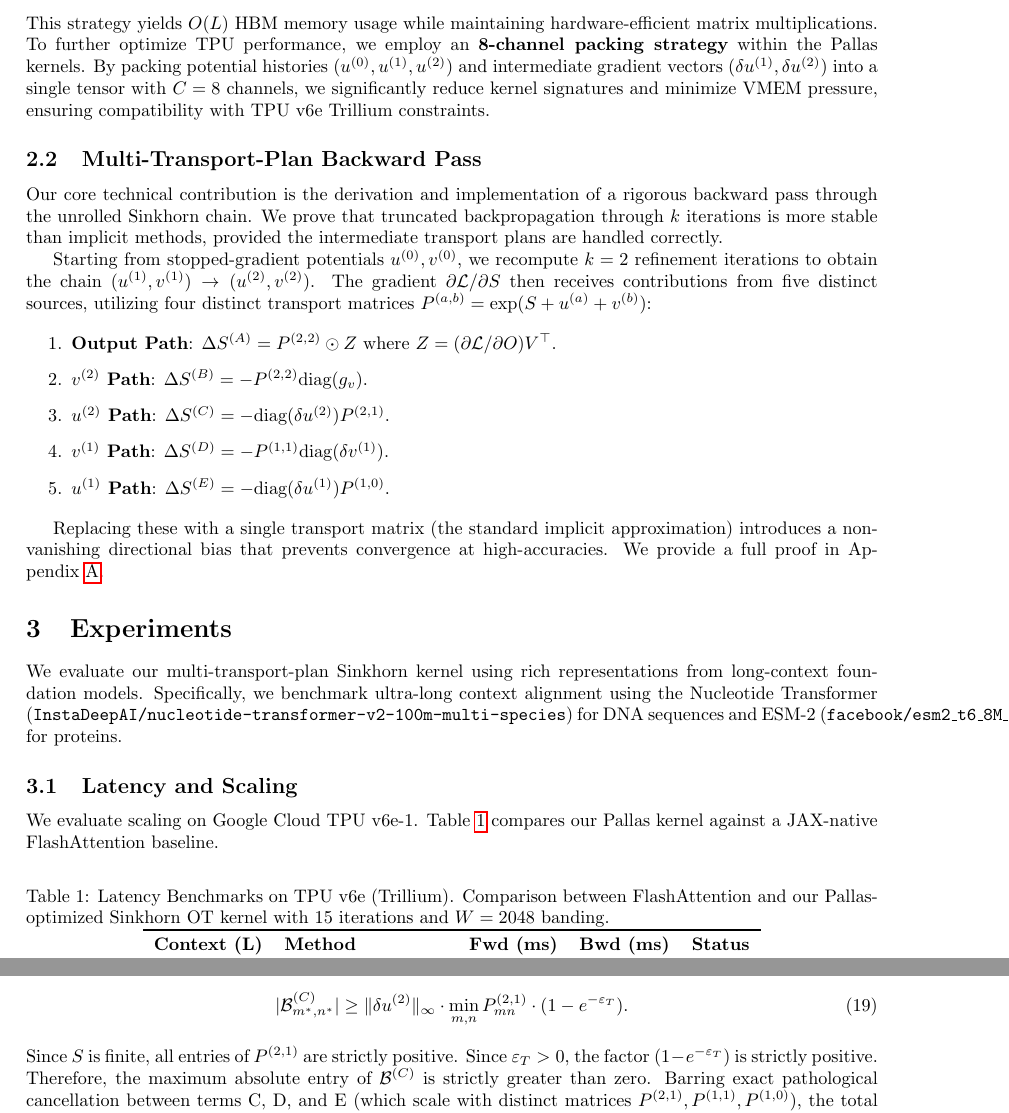
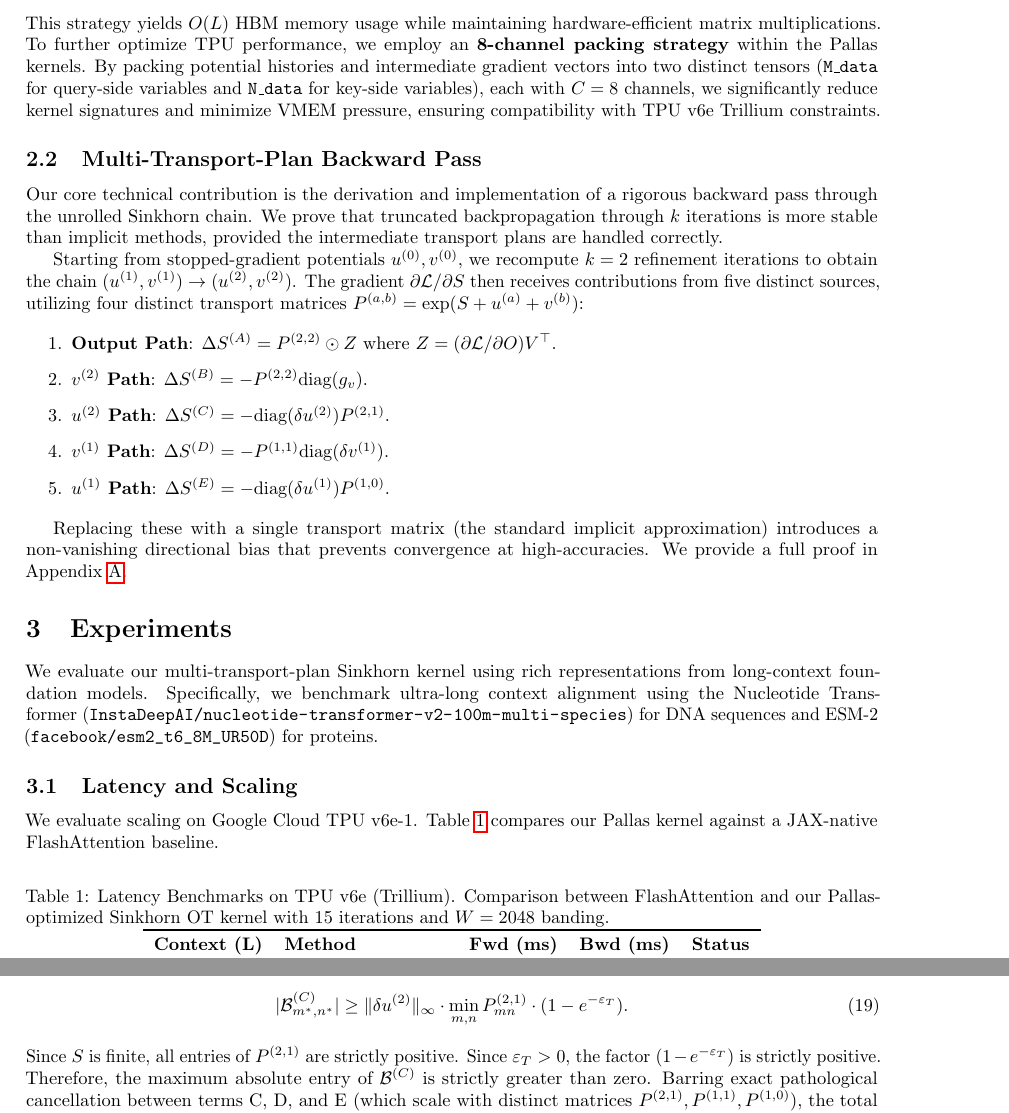
Before and after one commit to dylanbforde/Papers, a LaTeX paper (paper_neurips/main.tex): two parts of pages 2 and 6 of 6, joined at a grey line, cut so that both start at the same text. Compiled offline with pdfLaTeX.

Commit message:
🪶 Quill: Sync paper architecture and fix Overfull \hbox warnings
💡 What:
1. Updated section 2.1 to reflect the dual-tensor packing strategy.
2. Added `microtype` and `url` packages to the LaTeX preamble.
3. Used `\nolinkurl` for HuggingFace model names and split inline math blocks.

🎯 Why:
1. The paper incorrectly stated a single $C=8$ tensor was used, while the codebase uses two distinct tensors (`M_data` and `N_data`) to prevent overloading.
2. Long HuggingFace model names and continuous math blocks were causing Overfull \hbox warnings during LaTeX compilation.

🔍 Code Reference:
`src/ot_kernel.py` (lines around 312-321 for `M_data` and `N_data` packing)

📚 LaTeX:
Resolved Overfull \hbox warnings by using `microtype`, `url`, `\nolinkurl{}`, and splitting long inline math equations.

Co-authored-by: dylanbforde <192397504+dylanbforde@users.noreply.github.com>

```diff
--- a/paper_neurips/main.tex
+++ b/paper_neurips/main.tex
@@ -4,6 +4,8 @@
 \usepackage{algorithm,algorithmic}
 \usepackage{graphicx}
 \usepackage{hyperref}
+\usepackage{microtype}
+\usepackage{url}
 \usepackage{booktabs}
 \usepackage{natbib}
 \usepackage[margin=1in]{geometry}
@@ -52,7 +54,7 @@
 \begin{equation}
     u_i = -\log\!\Bigl[\sum_{j} \exp(Q_i K_j^\top / \sqrt{d} + v_j)\Bigr]. % Updated to match code [2024-05-24]
 \end{equation}
-This strategy yields $O(L)$ HBM memory usage while maintaining hardware-efficient matrix multiplications. To further optimize TPU performance, we employ an \textbf{8-channel packing strategy} within the Pallas kernels. By packing potential histories ($u^{(0)}, u^{(1)}, u^{(2)}$) and intermediate gradient vectors ($\delta u^{(1)}, \delta u^{(2)}$) into a single tensor with $C=8$ channels, we significantly reduce kernel signatures and minimize VMEM pressure, ensuring compatibility with TPU v6e Trillium constraints.
+This strategy yields $O(L)$ HBM memory usage while maintaining hardware-efficient matrix multiplications. To further optimize TPU performance, we employ an \textbf{8-channel packing strategy} within the Pallas kernels. By packing potential histories and intermediate gradient vectors into two distinct tensors (\texttt{M\_data} for query-side variables and \texttt{N\_data} for key-side variables), each with $C=8$ channels, we significantly reduce kernel signatures and minimize VMEM pressure, ensuring compatibility with TPU v6e Trillium constraints.
 
 \subsection{Multi-Transport-Plan Backward Pass}
 Our core technical contribution is the derivation and implementation of a rigorous backward pass through the unrolled Sinkhorn chain. We prove that truncated backpropagation through $k$ iterations is more stable than implicit methods, provided the intermediate transport plans are handled correctly.
@@ -71,7 +73,7 @@
 
 \section{Experiments}
 
-We evaluate our multi-transport-plan Sinkhorn kernel using rich representations from long-context foundation models. Specifically, we benchmark ultra-long context alignment using the Nucleotide Transformer (\texttt{InstaDeepAI/nucleotide-transformer-v2-100m-multi-species}) for DNA sequences and ESM-2 (\texttt{facebook/esm2\_t6\_8M\_UR50D}) for proteins.
+We evaluate our multi-transport-plan Sinkhorn kernel using rich representations from long-context foundation models. Specifically, we benchmark ultra-long context alignment using the Nucleotide Transformer (\nolinkurl{InstaDeepAI/nucleotide-transformer-v2-100m-multi-species}) for DNA sequences and ESM-2 (\nolinkurl{facebook/esm2_t6_8M_UR50D}) for proteins.
 
 \subsection{Latency and Scaling}
 We evaluate scaling on Google Cloud TPU v6e-1. Table~\ref{tab:latency} compares our Pallas kernel against a JAX-native FlashAttention baseline.
```
Also changed, not shown: .Jules/quill.md, paper_neurips/main.bbl (deleted), paper_neurips/main.pdf (deleted), paper_neurips/main.tex (2 more changed lines), 6 other files.
